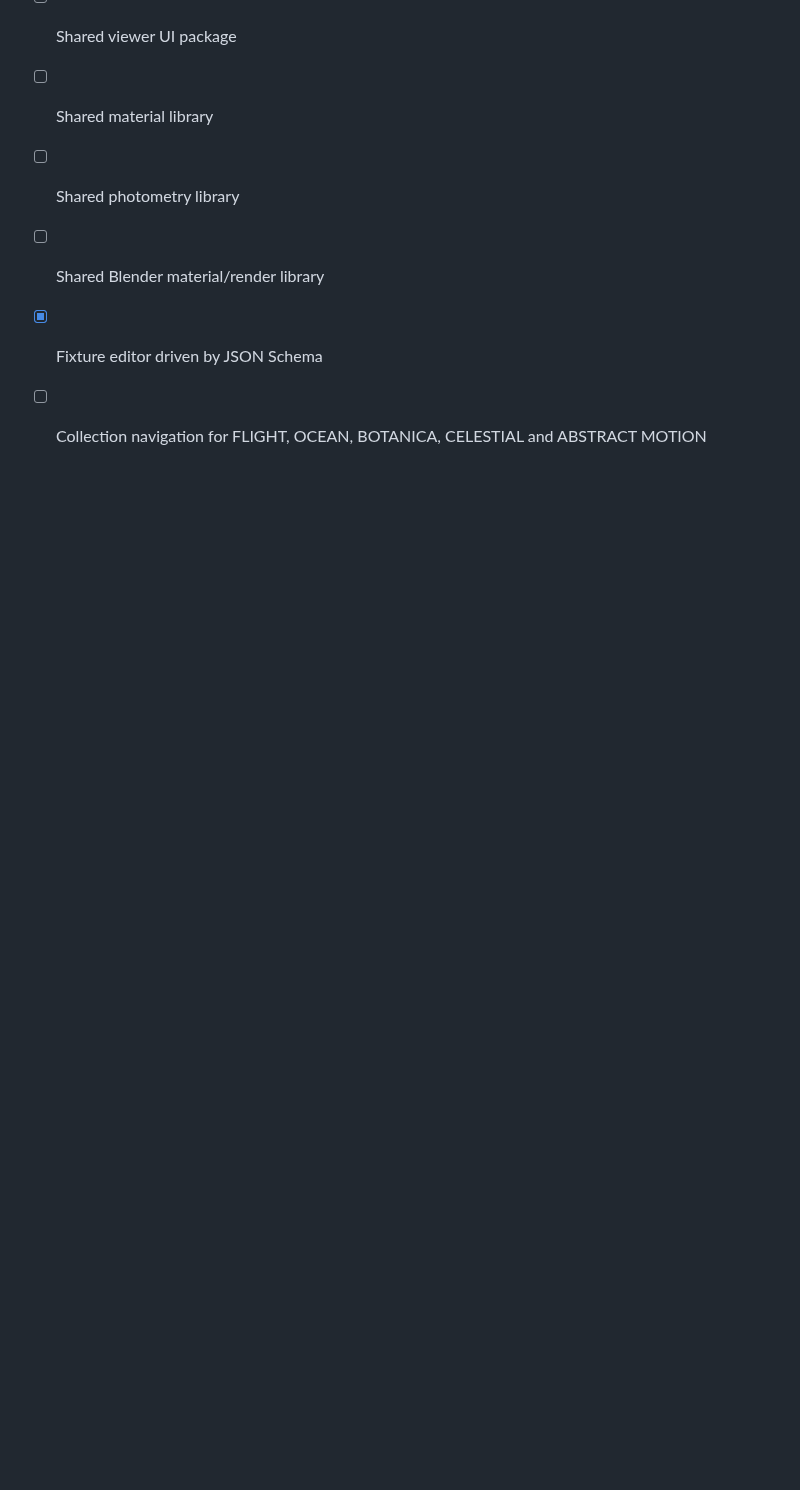
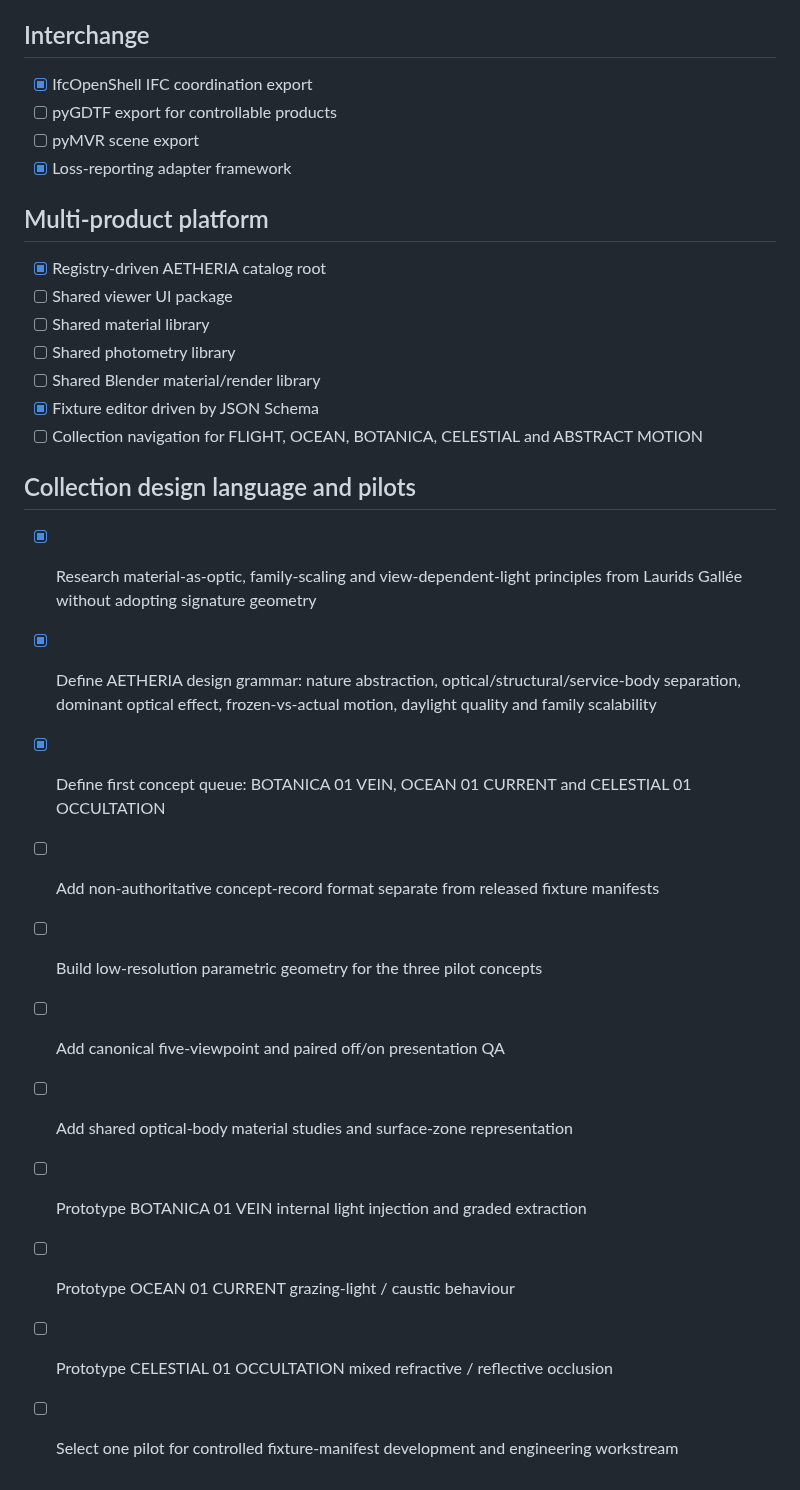
Before and after one commit to ruddvz/Aether, a Markdown page: ROADMAP.md, the part around the change. GitHub-like rendering; blank space fills up the shorter version.

Commit message:
Add collection design language pilot roadmap

```diff
--- a/ROADMAP.md
+++ b/ROADMAP.md
@@ -117,3 +117,16 @@ This roadmap describes repository capabilities, not promised commercial release
 - [ ] Shared Blender material/render library
 - [x] Fixture editor driven by JSON Schema
 - [ ] Collection navigation for FLIGHT, OCEAN, BOTANICA, CELESTIAL and ABSTRACT MOTION
+
+## Collection design language and pilots
+- [x] Research material-as-optic, family-scaling and view-dependent-light principles from Laurids Gallée without adopting signature geometry
+- [x] Define AETHERIA design grammar: nature abstraction, optical/structural/service-body separation, dominant optical effect, frozen-vs-actual motion, daylight quality and family scalability
+- [x] Define first concept queue: BOTANICA 01 VEIN, OCEAN 01 CURRENT and CELESTIAL 01 OCCULTATION
+- [ ] Add non-authoritative concept-record format separate from released fixture manifests
+- [ ] Build low-resolution parametric geometry for the three pilot concepts
+- [ ] Add canonical five-viewpoint and paired off/on presentation QA
+- [ ] Add shared optical-body material studies and surface-zone representation
+- [ ] Prototype BOTANICA 01 VEIN internal light injection and graded extraction
+- [ ] Prototype OCEAN 01 CURRENT grazing-light / caustic behaviour
+- [ ] Prototype CELESTIAL 01 OCCULTATION mixed refractive / reflective occlusion
+- [ ] Select one pilot for controlled fixture-manifest development and engineering workstream
```
